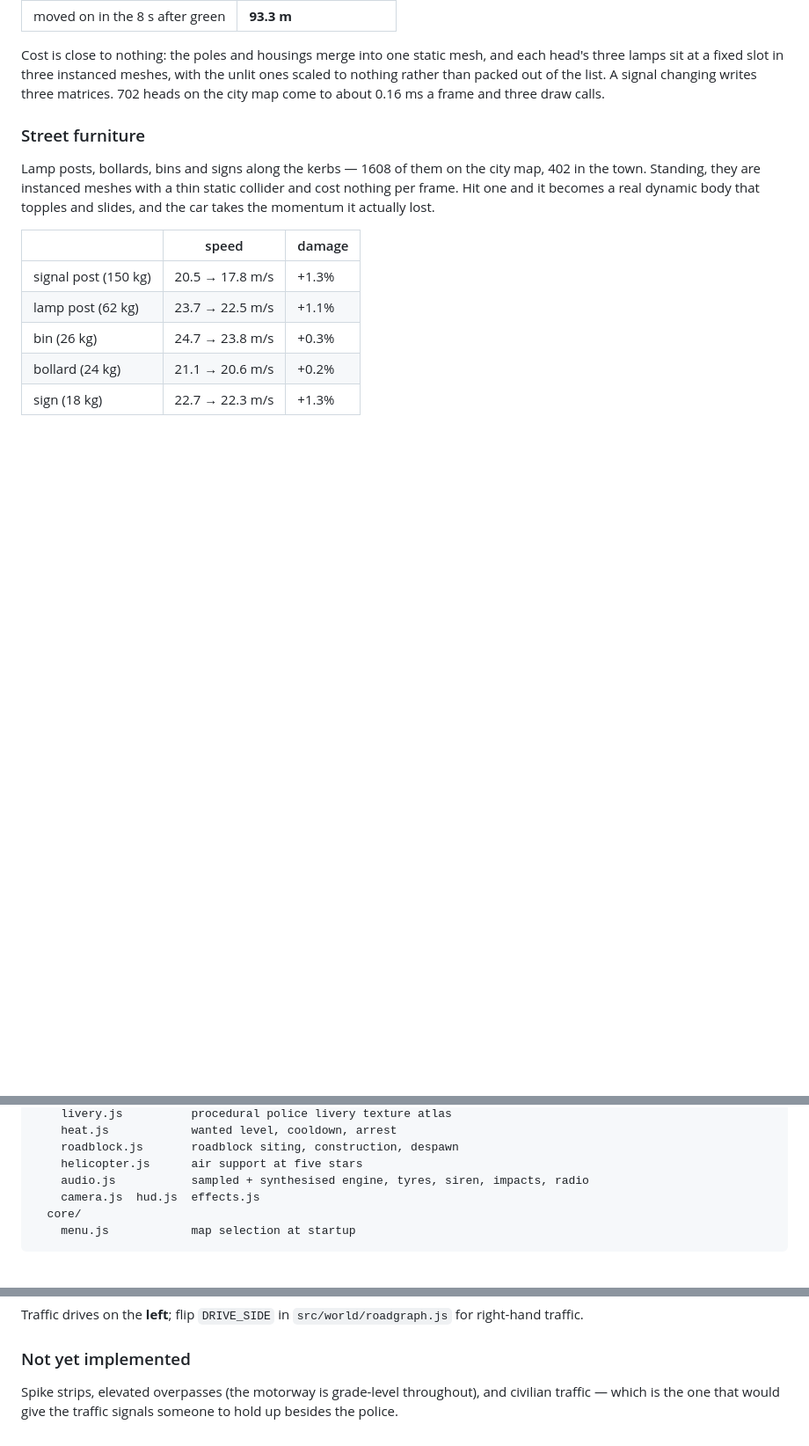
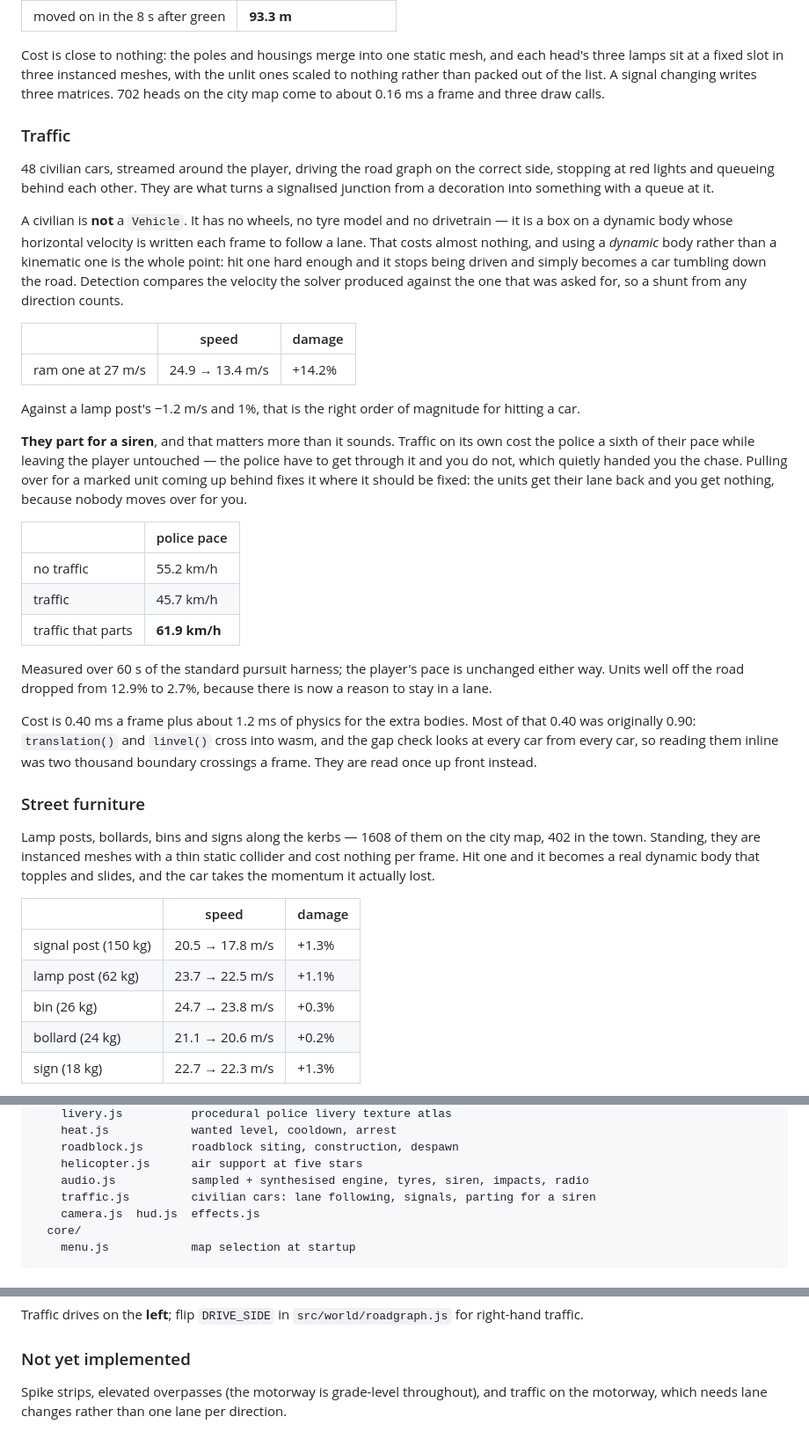
Before and after one commit to lordvacuum5/police-chase, a Markdown page: README.md, 3 parts joined by grey strips. Shown at 88% size. GitHub-like rendering; blank space fills up the shorter version.

Commit message:
README: civilian traffic
Co-Authored-By: Claude Opus 5 <noreply@anthropic.com>

```diff
--- a/README.md
+++ b/README.md
@@ -484,6 +484,51 @@ and each head's three lamps sit at a fixed slot in three instanced meshes, with
 the unlit ones scaled to nothing rather than packed out of the list. A signal
 changing writes three matrices. 702 heads on the city map come to about
 0.16 ms a frame and three draw calls.
+
+### Traffic
+
+48 civilian cars, streamed around the player, driving the road graph on the
+correct side, stopping at red lights and queueing behind each other. They are
+what turns a signalised junction from a decoration into something with a queue
+at it.
+
+A civilian is **not** a `Vehicle`. It has no wheels, no tyre model and no
+drivetrain — it is a box on a dynamic body whose horizontal velocity is written
+each frame to follow a lane. That costs almost nothing, and using a *dynamic*
+body rather than a kinematic one is the whole point: hit one hard enough and it
+stops being driven and simply becomes a car tumbling down the road. Detection
+compares the velocity the solver produced against the one that was asked for,
+so a shunt from any direction counts.
+
+| | speed | damage |
+|---|---|---|
+| ram one at 27 m/s | 24.9 → 13.4 m/s | +14.2% |
+
+Against a lamp post's −1.2 m/s and 1%, that is the right order of magnitude for
+hitting a car.
+
+**They part for a siren**, and that matters more than it sounds. Traffic on its
+own cost the police a sixth of their pace while leaving the player untouched —
+the police have to get through it and you do not, which quietly handed you the
+chase. Pulling over for a marked unit coming up behind fixes it where it should
+be fixed: the units get their lane back and you get nothing, because nobody
+moves over for you.
+
+| | police pace |
+|---|---|
+| no traffic | 55.2 km/h |
+| traffic | 45.7 km/h |
+| traffic that parts | **61.9 km/h** |
+
+Measured over 60 s of the standard pursuit harness; the player's pace is
+unchanged either way. Units well off the road dropped from 12.9% to 2.7%,
+because there is now a reason to stay in a lane.
+
+Cost is 0.40 ms a frame plus about 1.2 ms of physics for the extra bodies. Most
+of that 0.40 was originally 0.90: `translation()` and `linvel()` cross into
+wasm, and the gap check looks at every car from every car, so reading them
+inline was two thousand boundary crossings a frame. They are read once up front
+instead.
 
 ### Street furniture
 
@@ -1199,6 +1244,7 @@ src/
     roadblock.js       roadblock siting, construction, despawn
     helicopter.js      air support at five stars
     audio.js           sampled + synthesised engine, tyres, siren, impacts, radio
+    traffic.js         civilian cars: lane following, signals, parting for a siren
     camera.js  hud.js  effects.js
   core/
     menu.js            map selection at startup
@@ -1234,5 +1280,5 @@ right-hand traffic.
 ### Not yet implemented
 
 Spike strips, elevated overpasses (the motorway is grade-level throughout), and
-civilian traffic — which is the one that would give the traffic signals someone
-to hold up besides the police.
+traffic on the motorway, which needs lane changes rather than one lane per
+direction.
```
